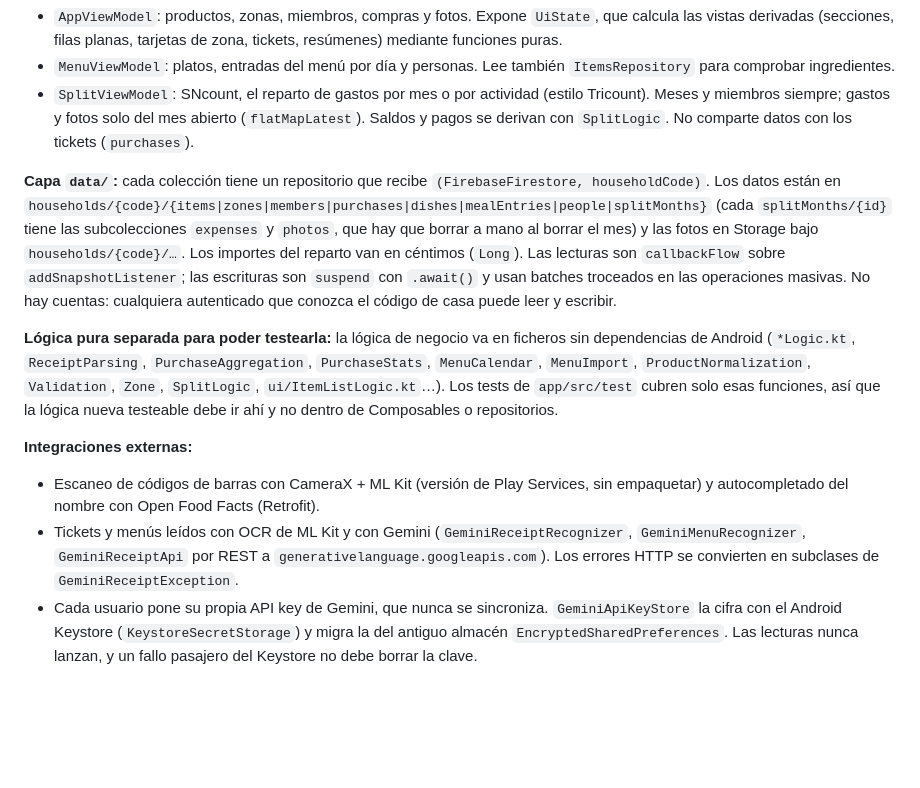
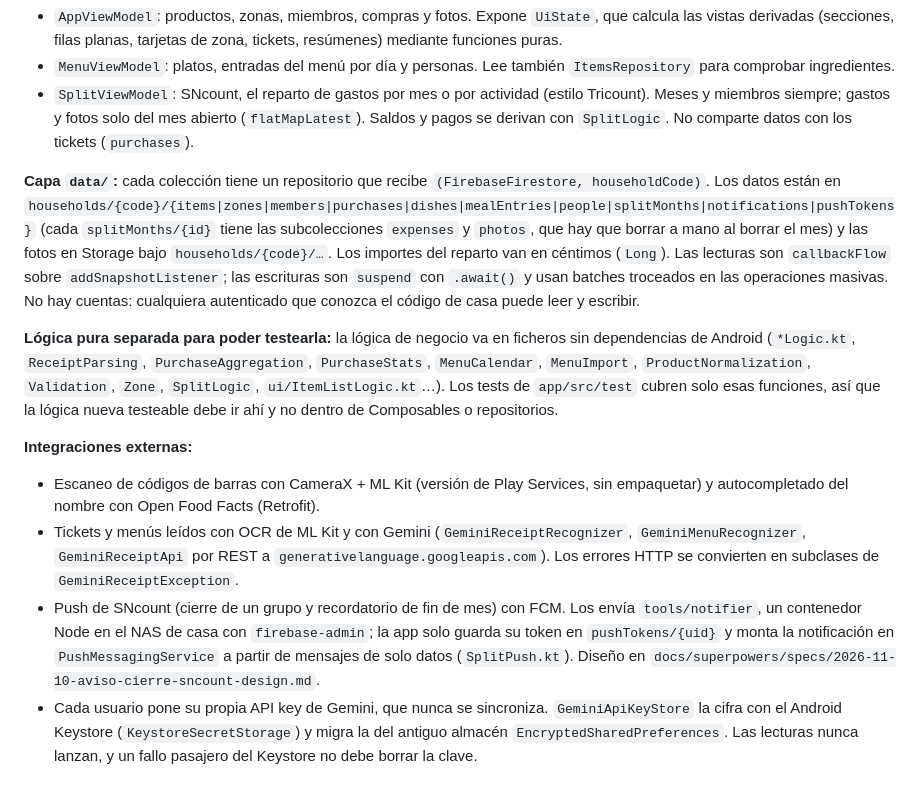
Before and after one commit to SergioDC/HomePantry, a Markdown page: CLAUDE.md, the part around the change. GitHub-like rendering; blank space fills up the shorter version.

Commit message:
docs: spec del aviso de cierre y recordatorio de fin de mes de SNcount
Co-Authored-By: Claude Opus 5.5 <noreply@anthropic.com>
Claude-Session: https://claude.ai/code/session_01XMW7KYH4UVSUjwWNKbt6rT

```diff
--- a/CLAUDE.md
+++ b/CLAUDE.md
@@ -35,13 +35,14 @@ Las reglas de `firestore.rules` y `storage.rules` se despliegan con la CLI de Fi
 - `MenuViewModel`: platos, entradas del menú por día y personas. Lee también `ItemsRepository` para comprobar ingredientes.
 - `SplitViewModel`: SNcount, el reparto de gastos por mes o por actividad (estilo Tricount). Meses y miembros siempre; gastos y fotos solo del mes abierto (`flatMapLatest`). Saldos y pagos se derivan con `SplitLogic`. No comparte datos con los tickets (`purchases`).
 
-**Capa `data/`:** cada colección tiene un repositorio que recibe `(FirebaseFirestore, householdCode)`. Los datos están en `households/{code}/{items|zones|members|purchases|dishes|mealEntries|people|splitMonths}` (cada `splitMonths/{id}` tiene las subcolecciones `expenses` y `photos`, que hay que borrar a mano al borrar el mes) y las fotos en Storage bajo `households/{code}/…`. Los importes del reparto van en céntimos (`Long`). Las lecturas son `callbackFlow` sobre `addSnapshotListener`; las escrituras son `suspend` con `.await()` y usan batches troceados en las operaciones masivas. No hay cuentas: cualquiera autenticado que conozca el código de casa puede leer y escribir.
+**Capa `data/`:** cada colección tiene un repositorio que recibe `(FirebaseFirestore, householdCode)`. Los datos están en `households/{code}/{items|zones|members|purchases|dishes|mealEntries|people|splitMonths|notifications|pushTokens}` (cada `splitMonths/{id}` tiene las subcolecciones `expenses` y `photos`, que hay que borrar a mano al borrar el mes) y las fotos en Storage bajo `households/{code}/…`. Los importes del reparto van en céntimos (`Long`). Las lecturas son `callbackFlow` sobre `addSnapshotListener`; las escrituras son `suspend` con `.await()` y usan batches troceados en las operaciones masivas. No hay cuentas: cualquiera autenticado que conozca el código de casa puede leer y escribir.
 
 **Lógica pura separada para poder testearla:** la lógica de negocio va en ficheros sin dependencias de Android (`*Logic.kt`, `ReceiptParsing`, `PurchaseAggregation`, `PurchaseStats`, `MenuCalendar`, `MenuImport`, `ProductNormalization`, `Validation`, `Zone`, `SplitLogic`, `ui/ItemListLogic.kt`…). Los tests de `app/src/test` cubren solo esas funciones, así que la lógica nueva testeable debe ir ahí y no dentro de Composables o repositorios.
 
 **Integraciones externas:**
 - Escaneo de códigos de barras con CameraX + ML Kit (versión de Play Services, sin empaquetar) y autocompletado del nombre con Open Food Facts (Retrofit).
 - Tickets y menús leídos con OCR de ML Kit y con Gemini (`GeminiReceiptRecognizer`, `GeminiMenuRecognizer`, `GeminiReceiptApi` por REST a `generativelanguage.googleapis.com`). Los errores HTTP se convierten en subclases de `GeminiReceiptException`.
+- Push de SNcount (cierre de un grupo y recordatorio de fin de mes) con FCM. Los envía `tools/notifier`, un contenedor Node en el NAS de casa con `firebase-admin`; la app solo guarda su token en `pushTokens/{uid}` y monta la notificación en `PushMessagingService` a partir de mensajes de solo datos (`SplitPush.kt`). Diseño en `docs/superpowers/specs/2026-11-10-aviso-cierre-sncount-design.md`.
 - Cada usuario pone su propia API key de Gemini, que nunca se sincroniza. `GeminiApiKeyStore` la cifra con el Android Keystore (`KeystoreSecretStorage`) y migra la del antiguo almacén `EncryptedSharedPreferences`. Las lecturas nunca lanzan, y un fallo pasajero del Keystore no debe borrar la clave.
 
 ## Convenciones y trampas
```
Also changed, not shown: 1 other file.
